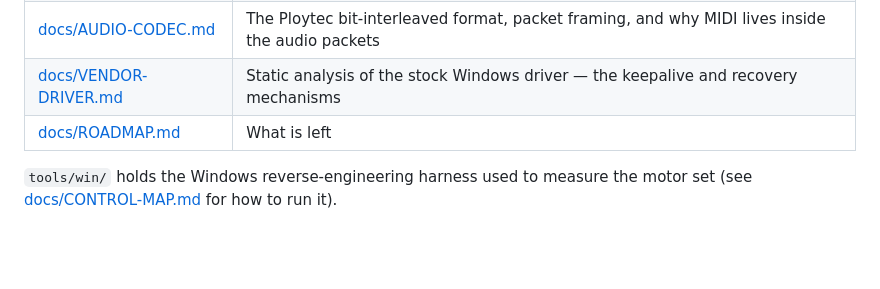
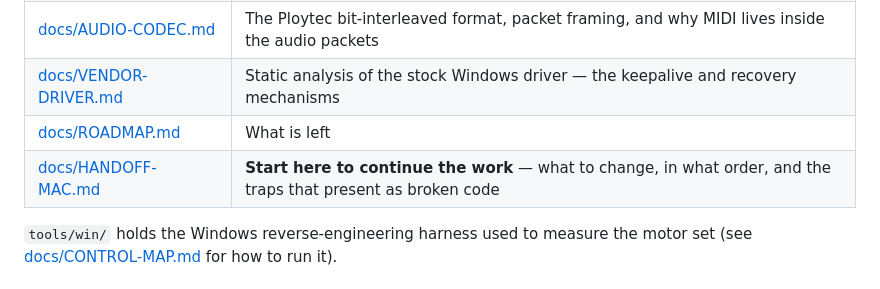
Before and after one commit to tejofjord/openv7, a Markdown page: README.md, the part around the change. Rendered like a GitHub page; blank space fills up the shorter version.

```diff
--- a/README.md
+++ b/README.md
@@ -174,6 +174,7 @@ The V7 exposes two vendor-specific USB interfaces. OpenV7:
 | [docs/AUDIO-CODEC.md](docs/AUDIO-CODEC.md) | The Ploytec bit-interleaved format, packet framing, and why MIDI lives inside the audio packets |
 | [docs/VENDOR-DRIVER.md](docs/VENDOR-DRIVER.md) | Static analysis of the stock Windows driver — the keepalive and recovery mechanisms |
 | [docs/ROADMAP.md](docs/ROADMAP.md) | What is left |
+| [docs/HANDOFF-MAC.md](docs/HANDOFF-MAC.md) | **Start here to continue the work** — what to change, in what order, and the traps that present as broken code |
 
 `tools/win/` holds the Windows reverse-engineering harness used to measure the
 motor set (see [docs/CONTROL-MAP.md](docs/CONTROL-MAP.md) for how to run it).
```
Also changed, not shown: docs/HANDOFF-MAC.md (added, +192 -0 lines).
